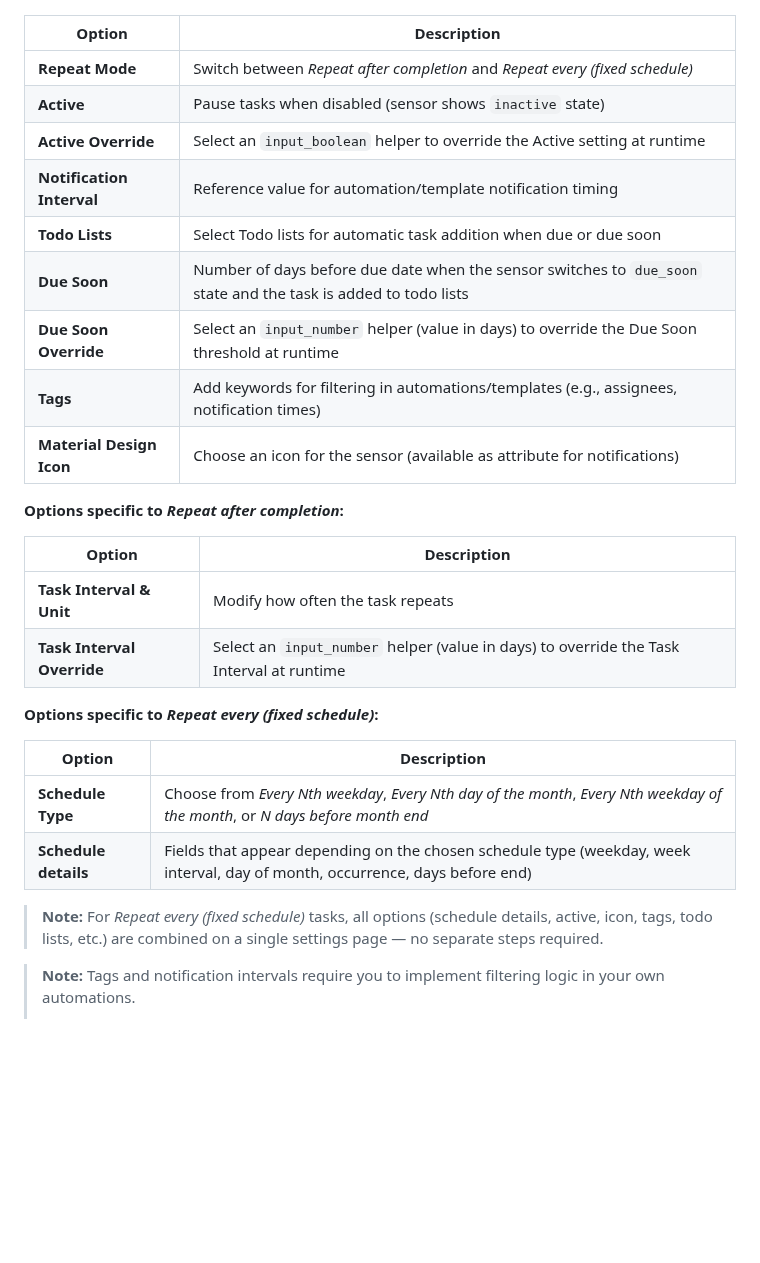
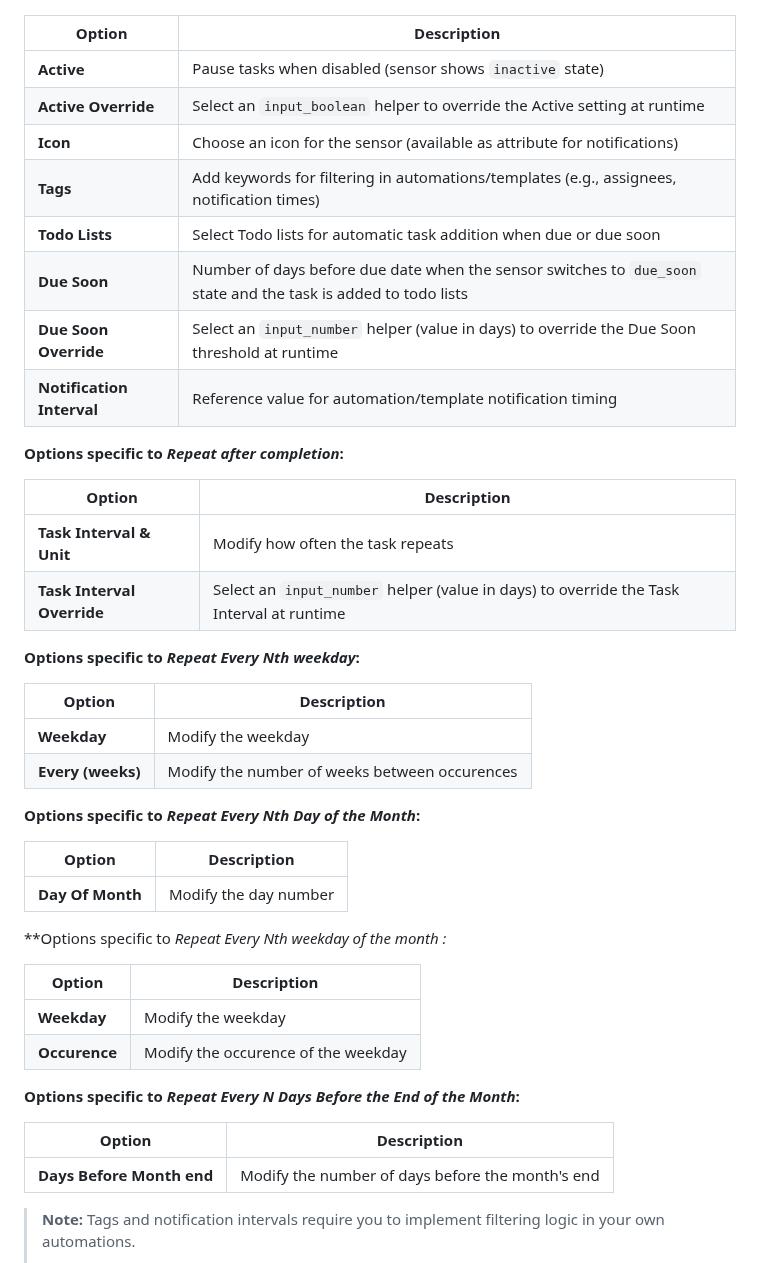
Before and after one commit to gensyn/task_tracker, a Markdown page: README.md, the part around one of its changes. Rendered like a GitHub page; blank space fills up the shorter version.

```diff
--- a/README.md
+++ b/README.md
@@ -105,33 +115,49 @@ Access task settings through the cog icon ⚙️ on the integration page.
 
 ![Task settings](assets/3_options.png)
 
-| Option | Description |
-|--------|-------------|
-| **Repeat Mode** | Switch between *Repeat after completion* and *Repeat every (fixed schedule)* |
-| **Active** | Pause tasks when disabled (sensor shows `inactive` state) |
-| **Active Override** | Select an `input_boolean` helper to override the Active setting at runtime |
-| **Notification Interval** | Reference value for automation/template notification timing |
-| **Todo Lists** | Select Todo lists for automatic task addition when due or due soon |
-| **Due Soon** | Number of days before due date when the sensor switches to `due_soon` state and the task is added to todo lists |
-| **Due Soon Override** | Select an `input_number` helper (value in days) to override the Due Soon threshold at runtime |
-| **Tags** | Add keywords for filtering in automations/templates (e.g., assignees, notification times) |
-| **Material Design Icon** | Choose an icon for the sensor (available as attribute for notifications) |
+| Option                    | Description                                                                                                     |
+|---------------------------|-----------------------------------------------------------------------------------------------------------------|
+| **Active**                | Pause tasks when disabled (sensor shows `inactive` state)                                                       |
+| **Active Override**       | Select an `input_boolean` helper to override the Active setting at runtime                                      |
+| **Icon**                  | Choose an icon for the sensor (available as attribute for notifications)                                        |
+| **Tags**                  | Add keywords for filtering in automations/templates (e.g., assignees, notification times)                       |
+| **Todo Lists**            | Select Todo lists for automatic task addition when due or due soon                                              |
+| **Due Soon**              | Number of days before due date when the sensor switches to `due_soon` state and the task is added to todo lists |
+| **Due Soon Override**     | Select an `input_number` helper (value in days) to override the Due Soon threshold at runtime                   |
+| **Notification Interval** | Reference value for automation/template notification timing                                                     |
 
 **Options specific to *Repeat after completion*:**
 
-| Option | Description |
-|--------|-------------|
-| **Task Interval & Unit** | Modify how often the task repeats |
+| Option                     | Description                                                                              |
+|----------------------------|------------------------------------------------------------------------------------------|
+| **Task Interval & Unit**   | Modify how often the task repeats                                                        |
 | **Task Interval Override** | Select an `input_number` helper (value in days) to override the Task Interval at runtime |
 
-**Options specific to *Repeat every (fixed schedule)*:**
+**Options specific to *Repeat Every Nth weekday*:**
 
-| Option | Description |
-|--------|-------------|
-| **Schedule Type** | Choose from *Every Nth weekday*, *Every Nth day of the month*, *Every Nth weekday of the month*, or *N days before month end* |
-| **Schedule details** | Fields that appear depending on the chosen schedule type (weekday, week interval, day of month, occurrence, days before end) |
+| Option            | Description                                   |
+|-------------------|-----------------------------------------------|
+| **Weekday**       | Modify the weekday                            |
+| **Every (weeks)** | Modify the number of weeks between occurences |
 
-> **Note:** For *Repeat every (fixed schedule)* tasks, all options (schedule details, active, icon, tags, todo lists, etc.) are combined on a single settings page — no separate steps required.
+**Options specific to *Repeat Every Nth Day of the Month*:**
+
+| Option              | Description           |
+|---------------------|-----------------------|
+| **Day Of Month**    | Modify the day number |
+
+**Options specific to *Repeat Every Nth weekday of the month *:**
+
+| Option        | Description                         |
+|---------------|-------------------------------------|
+| **Weekday**   | Modify the weekday                  |
+| **Occurence** | Modify the occurence of the weekday |
+
+**Options specific to *Repeat Every N Days Before the End of the Month*:**
+
+| Option                    | Description                                      |
+|---------------------------|--------------------------------------------------|
+| **Days Before Month end** | Modify the number of days before the month's end |
 
 > **Note:** Tags and notification intervals require you to implement filtering logic in your own automations.
 >
```
Also changed, not shown: other parts of README.md (+18 -3 lines), assets/1_create.png (deleted), assets/1a_create.png (added), assets/1b_create.png (added), assets/1c_create.png (added), assets/1d_create.png (added).
